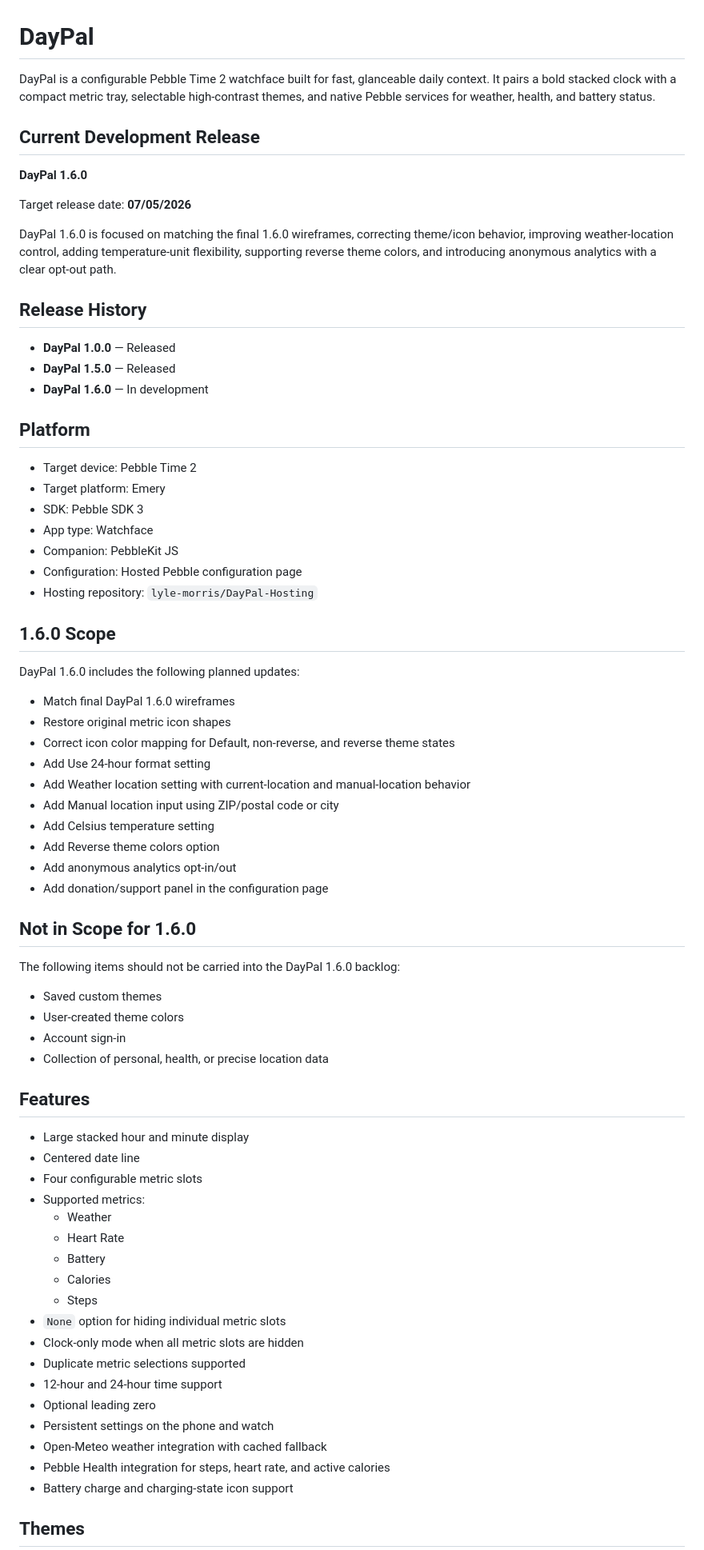
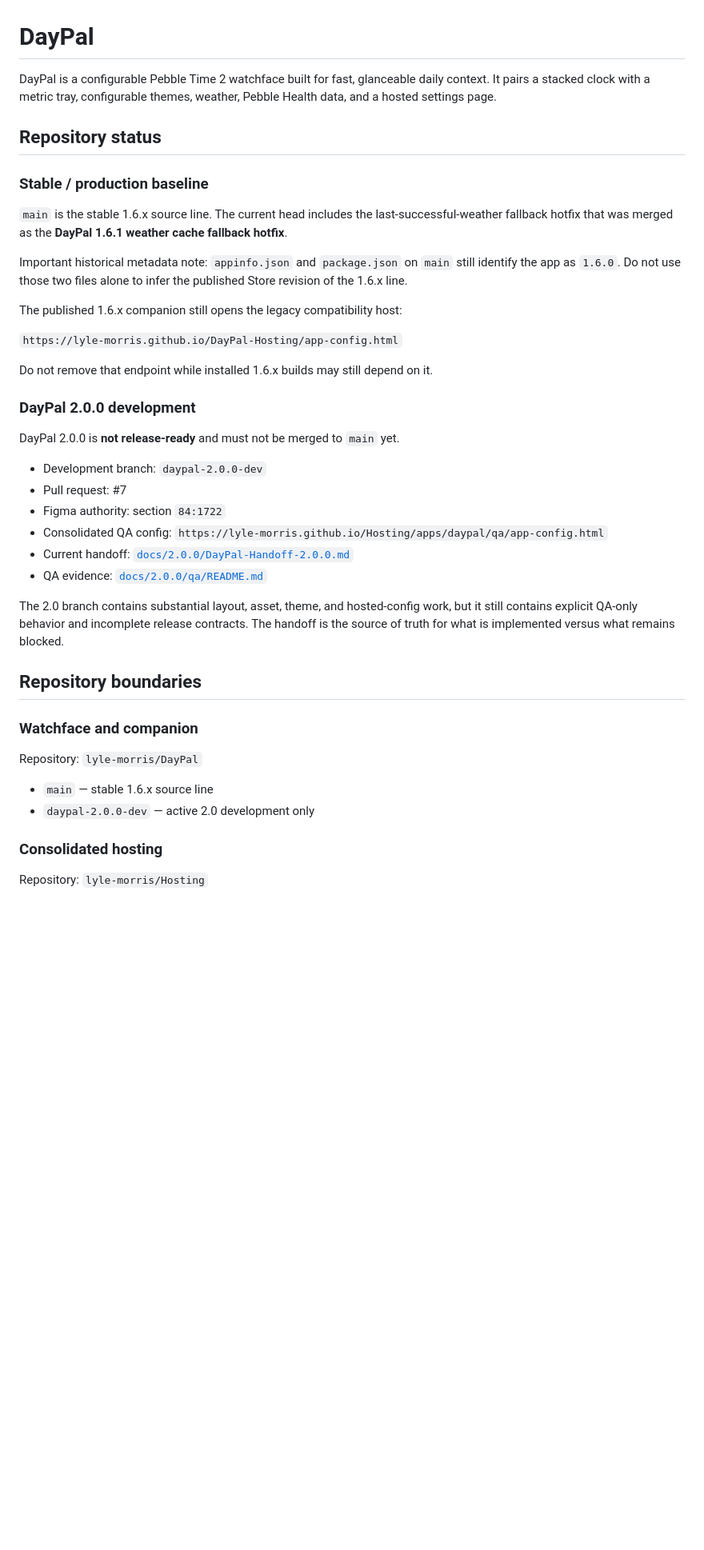
Before and after one commit to lyle-morris/DayPal, a Markdown page: README.md, the part around one of its changes. Shown at 80% size. Drawn GitHub-style; blank space fills up the shorter version.

Commit message:
Clarify DayPal stable and 2.0 development state

```diff
--- a/README.md
+++ b/README.md
@@ -1,75 +1,44 @@
 # DayPal
 
-DayPal is a configurable Pebble Time 2 watchface built for fast, glanceable daily context. It pairs a bold stacked clock with a compact metric tray, selectable high-contrast themes, and native Pebble services for weather, health, and battery status.
+DayPal is a configurable Pebble Time 2 watchface built for fast, glanceable daily context. It pairs a stacked clock with a metric tray, configurable themes, weather, Pebble Health data, and a hosted settings page.
 
-## Current Development Release
+## Repository status
 
-**DayPal 1.6.0**
+### Stable / production baseline
 
-Target release date: **07/05/2026**
+`main` is the stable 1.6.x source line. The current head includes the last-successful-weather fallback hotfix that was merged as the **DayPal 1.6.1 weather cache fallback hotfix**.
 
-DayPal 1.6.0 is focused on matching the final 1.6.0 wireframes, correcting theme/icon behavior, improving weather-location control, adding temperature-unit flexibility, supporting reverse theme colors, and introducing anonymous analytics with a clear opt-out path.
+Important historical metadata note: `appinfo.json` and `package.json` on `main` still identify the app as `1.6.0`. Do not use those two files alone to infer the published Store revision of the 1.6.x line.
 
-## Release History
+The published 1.6.x companion still opens the legacy compatibility host:
 
-- **DayPal 1.0.0** — Released
-- **DayPal 1.5.0** — Released
-- **DayPal 1.6.0** — In development
+`https://lyle-morris.github.io/DayPal-Hosting/app-config.html`
 
-## Platform
+Do not remove that endpoint while installed 1.6.x builds may still depend on it.
 
-- Target device: Pebble Time 2
-- Target platform: Emery
-- SDK: Pebble SDK 3
-- App type: Watchface
-- Companion: PebbleKit JS
-- Configuration: Hosted Pebble configuration page
-- Hosting repository: `lyle-morris/DayPal-Hosting`
+### DayPal 2.0.0 development
 
-## 1.6.0 Scope
+DayPal 2.0.0 is **not release-ready** and must not be merged to `main` yet.
 
-DayPal 1.6.0 includes the following planned updates:
+- Development branch: `daypal-2.0.0-dev`
+- Pull request: #7
+- Figma authority: section `84:1722`
+- Consolidated QA config: `https://lyle-morris.github.io/Hosting/apps/daypal/qa/app-config.html`
+- Current handoff: [`docs/2.0.0/DayPal-Handoff-2.0.0.md`](docs/2.0.0/DayPal-Handoff-2.0.0.md)
+- QA evidence: [`docs/2.0.0/qa/README.md`](docs/2.0.0/qa/README.md)
 
-- Match final DayPal 1.6.0 wireframes
-- Restore original metric icon shapes
-- Correct icon color mapping for Default, non-reverse, and reverse theme states
-- Add Use 24-hour format setting
-- Add Weather location setting with current-location and manual-location behavior
-- Add Manual location input using ZIP/postal code or city
-- Add Celsius temperature setting
-- Add Reverse theme colors option
-- Add anonymous analytics opt-in/out
-- Add donation/support panel in the configuration page
+The 2.0 branch contains substantial layout, asset, theme, and hosted-config work, but it still contains explicit QA-only behavior and incomplete release contracts. The handoff is the source of truth for what is implemented versus what remains blocked.
 
-## Not in Scope for 1.6.0
+## Repository boundaries
 
-The following items should not be carried into the DayPal 1.6.0 backlog:
+### Watchface and companion
 
-- Saved custom themes
-- User-created theme colors
-- Account sign-in
-- Collection of personal, health, or precise location data
+Repository: `lyle-morris/DayPal`
 
-## Features
+- `main` — stable 1.6.x source line
+- `daypal-2.0.0-dev` — active 2.0 development only
 
-- Large stacked hour and minute display
-- Centered date line
-- Four configurable metric slots
-- Supported metrics:
-  - Weather
-  - Heart Rate
-  - Battery
-  - Calories
-  - Steps
-- `None` option for hiding individual metric slots
-- Clock-only mode when all metric slots are hidden
-- Duplicate metric selections supported
-- 12-hour and 24-hour time support
-- Optional leading zero
-- Persistent settings on the phone and watch
-- Open-Meteo weather integration with cached fallback
-- Pebble Health integration for steps, heart rate, and active calories
-- Battery charge and charging-state icon support
+### Consolidated hosting
 
-## Themes
+Repository: `lyle-morris/Hosting`
 
```
Also changed, not shown: other parts of README.md (+25 -159 lines).
